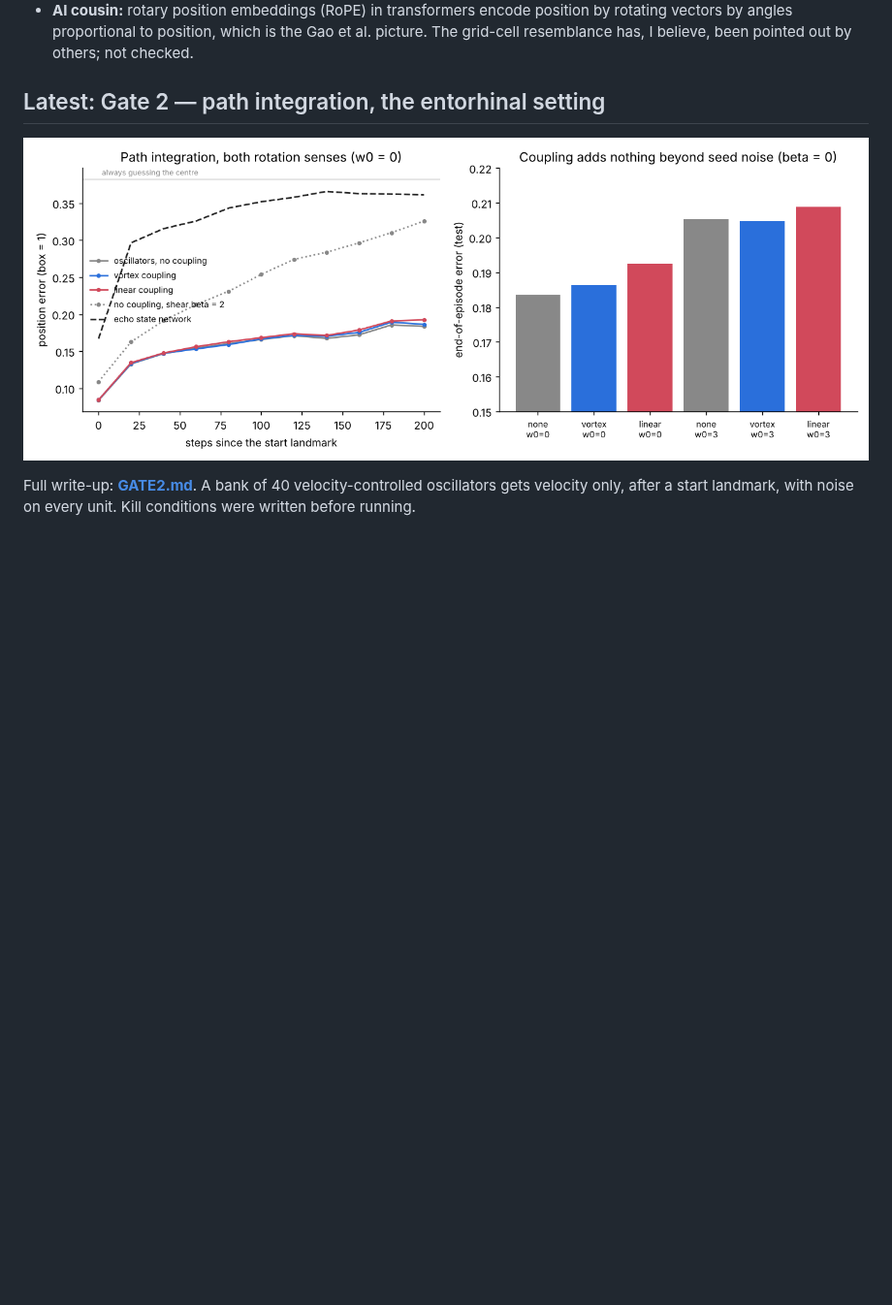
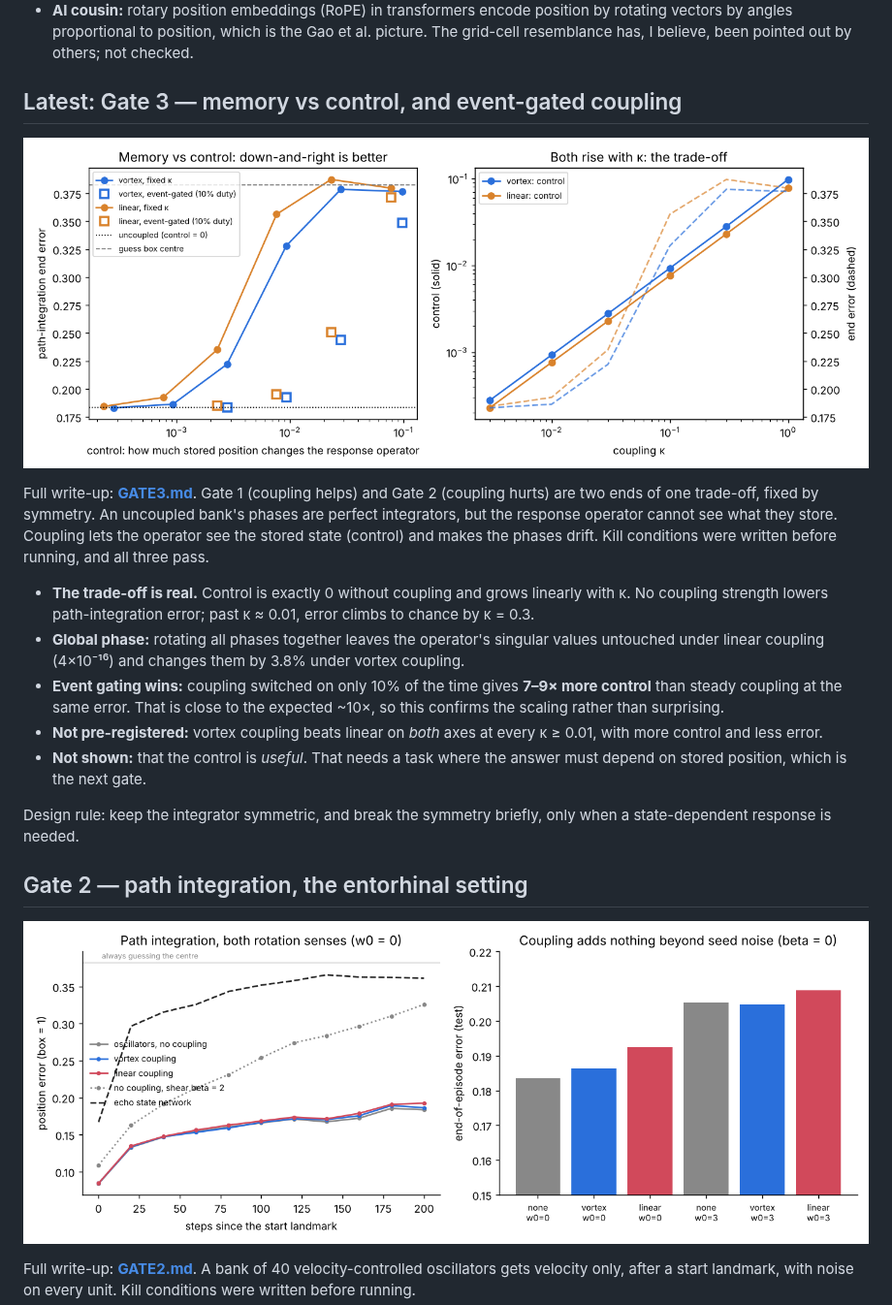
Before and after one commit to anttiluode/VMNClaude, a Markdown page: README.md, the part around the change. Shown at 97% size. Rendered like a GitHub page; pictures changed too: results/gate3_summary.png (added); blank space fills up the shorter version.

```diff
--- a/README.md
+++ b/README.md
@@ -19,7 +19,21 @@ The entorhinal cortex's best-known models are built from the same pieces as VMN:
 - **The hexagon–vortex-lattice look-alike.** Grid hexagons resemble the hexagonal vortex lattices of superconductors and rotating superfluids, and the analogy has been drawn ([Chalyi, Ukr. J. Phys. 2022](https://ujp.bitp.kiev.ua/index.php/uik/en/article/view/2022537)). But hexagons appear whenever repelling objects pack in 2D, so the shared shape is not evidence of a shared mechanism.
 - **AI cousin:** rotary position embeddings (RoPE) in transformers encode position by rotating vectors by angles proportional to position, which is the Gao et al. picture. The grid-cell resemblance has, I believe, been pointed out by others; not checked.
 
-## Latest: Gate 2 — path integration, the entorhinal setting
+## Latest: Gate 3 — memory vs control, and event-gated coupling
+
+![gate 3](results/gate3_summary.png)
+
+Full write-up: **[GATE3.md](GATE3.md)**. Gate 1 (coupling helps) and Gate 2 (coupling hurts) are two ends of one trade-off, fixed by symmetry. An uncoupled bank's phases are perfect integrators, but the response operator cannot see what they store. Coupling lets the operator see the stored state (control) and makes the phases drift. Kill conditions were written before running, and all three pass.
+
+- **The trade-off is real.** Control is exactly 0 without coupling and grows linearly with κ. No coupling strength lowers path-integration error; past κ ≈ 0.01, error climbs to chance by κ = 0.3.
+- **Global phase:** rotating all phases together leaves the operator's singular values untouched under linear coupling (4×10⁻¹⁶) and changes them by 3.8% under vortex coupling.
+- **Event gating wins:** coupling switched on only 10% of the time gives **7–9× more control** than steady coupling at the same error. That is close to the expected ~10×, so this confirms the scaling rather than surprising.
+- **Not pre-registered:** vortex coupling beats linear on *both* axes at every κ ≥ 0.01, with more control and less error.
+- **Not shown:** that the control is *useful*. That needs a task where the answer must depend on stored position, which is the next gate.
+
+Design rule: keep the integrator symmetric, and break the symmetry briefly, only when a state-dependent response is needed.
+
+## Gate 2 — path integration, the entorhinal setting
 
 ![gate 2](results/gate2_summary.png)
 
```
Also changed, not shown: GATE3.md (added, +79 -0 lines), 3 other files.
